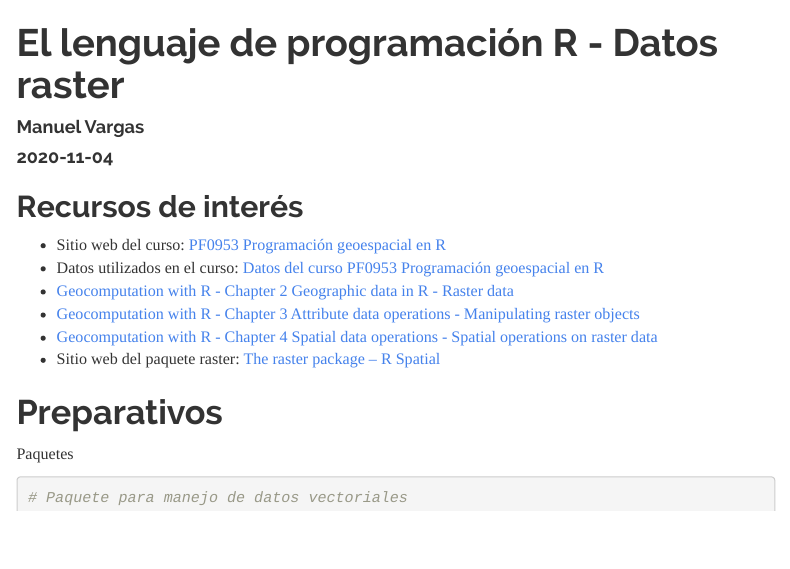
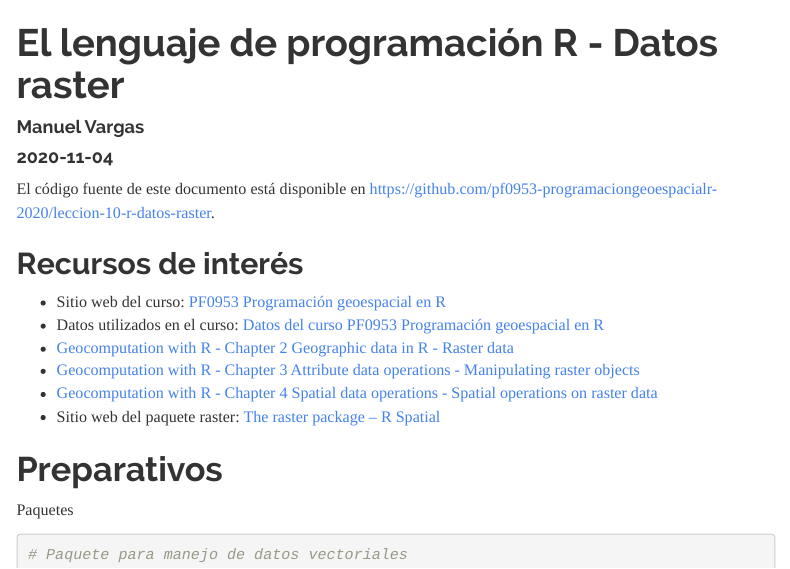
Before and after one commit to DilenaCruz/leccion-10-r-datos-raster, an R Markdown document (index.Rmd): the page in a window 1100 px wide, from its top. Rendered offline with R 4.5, knitr and Pandoc, with nearby package versions; some code elsewhere in the file could not run offline; menus at the side of the page are left out.

````diff
--- a/index.Rmd
+++ b/index.Rmd
@@ -17,6 +17,8 @@
 
 knitr::opts_chunk$set(echo = TRUE)
 ```
+
+El código fuente de este documento está disponible en [https://github.com/pf0953-programaciongeoespacialr-2020/leccion-10-r-datos-raster](https://github.com/pf0953-programaciongeoespacialr-2020/leccion-10-r-datos-raster).
 
 ## Recursos de interés
 * Sitio web del curso: [PF0953 Programación geoespacial en R](https://pf0953-programaciongeoespacialr-2020.github.io/)
````
